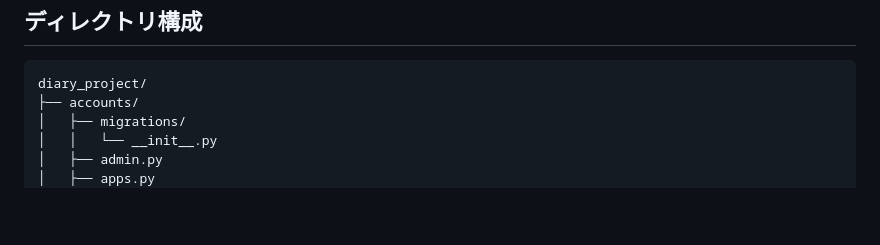
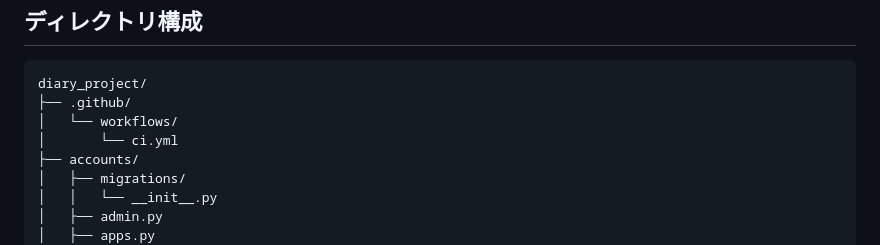
Before and after one commit to chatora0330/diary_project, a Markdown page: README.md, the part around the change. GitHub-like rendering; blank space fills up the shorter version.

Commit message:
READMEの更新

````diff
--- a/README.md
+++ b/README.md
@@ -62,6 +62,9 @@ Djangoで作成した日記管理アプリです。
 
 ```text
 diary_project/
+├── .github/
+│   └── workflows/
+│       └── ci.yml
 ├── accounts/
 │   ├── migrations/
 │   │   └── __init__.py
````
